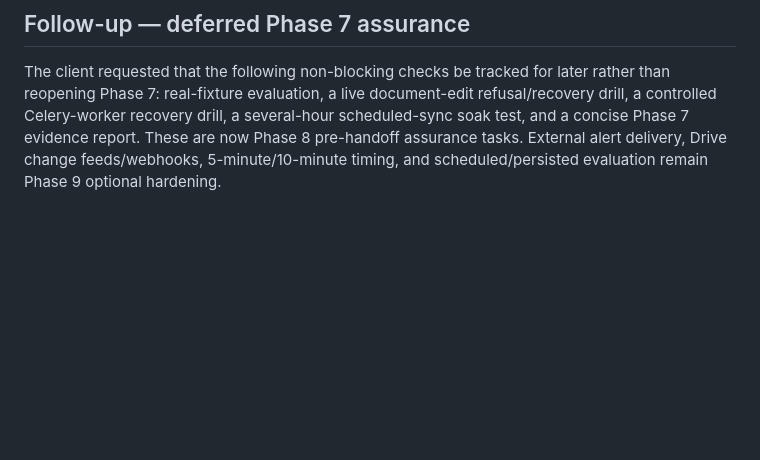
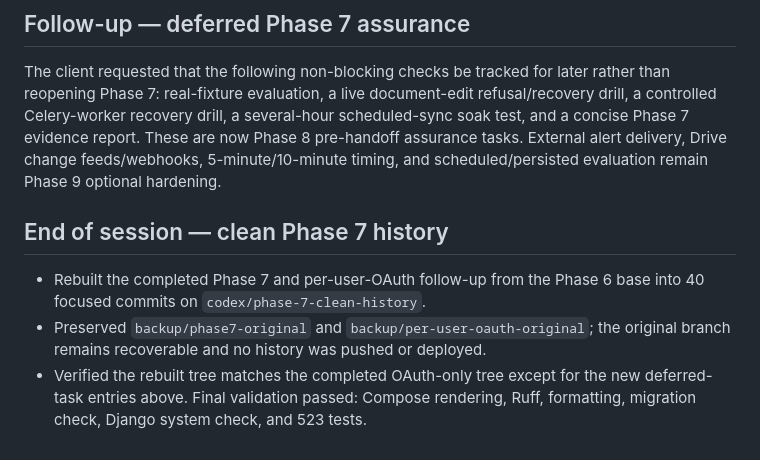
Before and after one commit to chihabMe/knowledge-graph-mvp, a Markdown page: docs/daily-reports/2026-07-20.md, the part around the change. GitHub-like rendering; blank space fills up the shorter version.

Commit message:
Journal the clean Phase 7 history rebuild

```diff
--- a/docs/daily-reports/2026-07-20.md
+++ b/docs/daily-reports/2026-07-20.md
@@ -304,3 +304,14 @@ drill, a several-hour scheduled-sync soak test, and a concise Phase 7 evidence
 report. These are now Phase 8 pre-handoff assurance tasks. External alert
 delivery, Drive change feeds/webhooks, 5-minute/10-minute timing, and
 scheduled/persisted evaluation remain Phase 9 optional hardening.
+
+## End of session — clean Phase 7 history
+
+- Rebuilt the completed Phase 7 and per-user-OAuth follow-up from the Phase 6
+  base into 40 focused commits on `codex/phase-7-clean-history`.
+- Preserved `backup/phase7-original` and `backup/per-user-oauth-original`; the
+  original branch remains recoverable and no history was pushed or deployed.
+- Verified the rebuilt tree matches the completed OAuth-only tree except for
+  the new deferred-task entries above. Final validation passed: Compose
+  rendering, Ruff, formatting, migration check, Django system check, and 523
+  tests.
```
